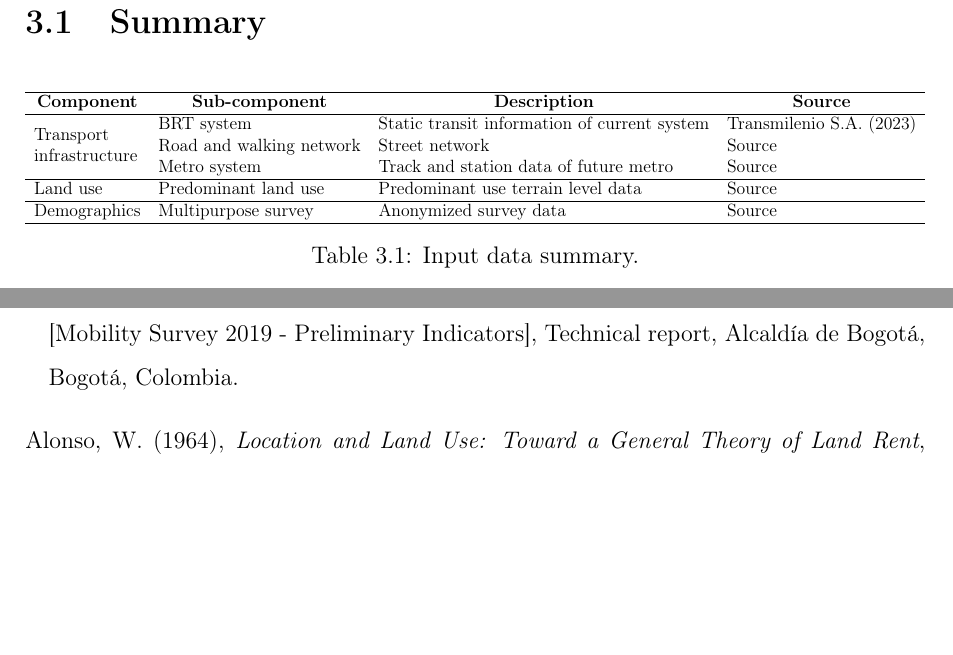
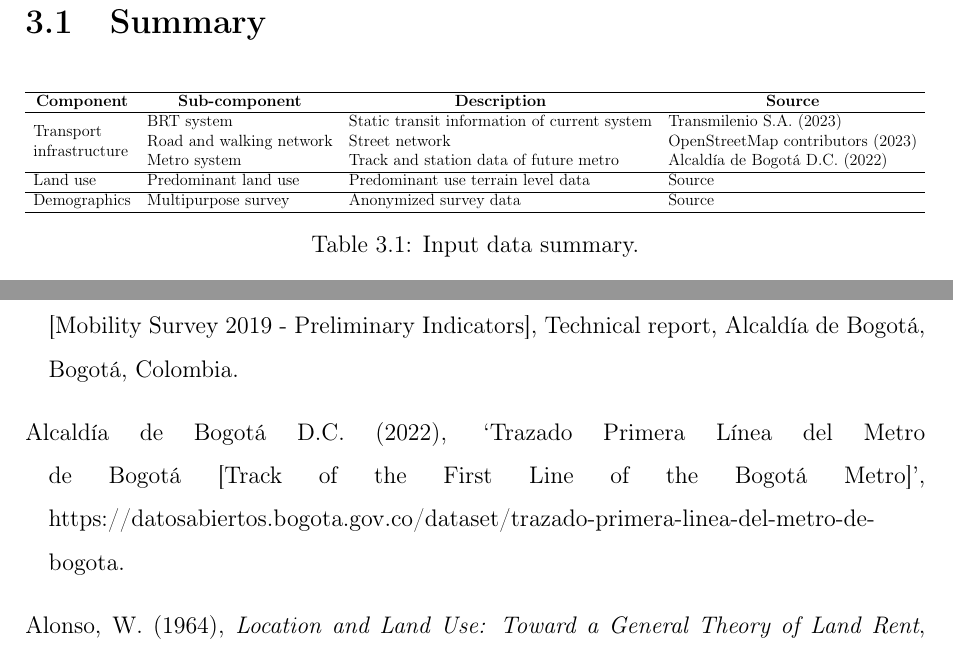
Before and after one commit to rpoandres/MSc_USS_Dissertation, a LaTeX thesis (Main.tex): two parts of pages 28 and 33 of 38, joined at a grey line, cut so that both start at the same text, the shorter picture padded with empty space. Compiled offline with pdfLaTeX.

Commit message:
Updates from Overleaf

```diff
--- a/Main.tex
+++ b/Main.tex
@@ -468,8 +468,8 @@ Subsequently, \cite{guzmanAccessibilityAffordabilityEquity2018} carried out a tr
   BRT system &
   Static transit information of current system &
   \cite{transmilenios.a.GTFSEstaticos202306212023} \\
-             & Road and walking network & Street network                         & Source \\
-             & Metro system             & Track and station data of future metro & Source \\ \hline
+             & Road and walking network & Street network                         & \cite{openstreetmapcontributorsPlanetDumpRetrieved2023} \\
+             & Metro system             & Track and station data of future metro & \cite{alcaldiadebogotad.c.TrazadoPrimeraLinea2022} \\ \hline
 Land use     & Predominant land use     & Predominant use terrain level data     & Source \\ \hline
 Demographics & Multipurpose survey      & Anonymized survey data                 & Source \\ \hline
 \end{tabular}}
```
